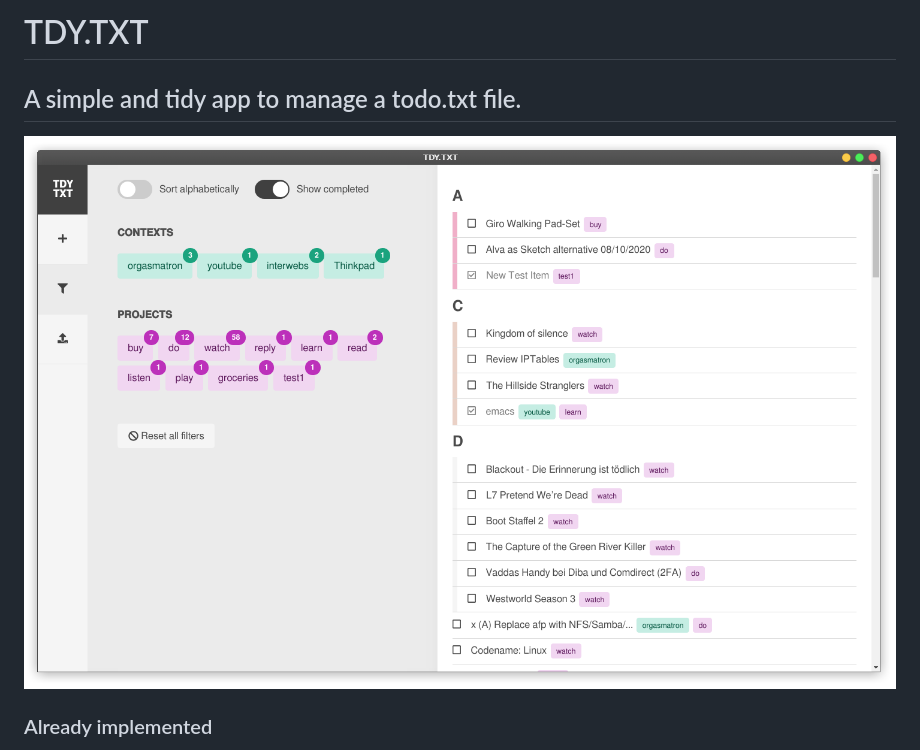
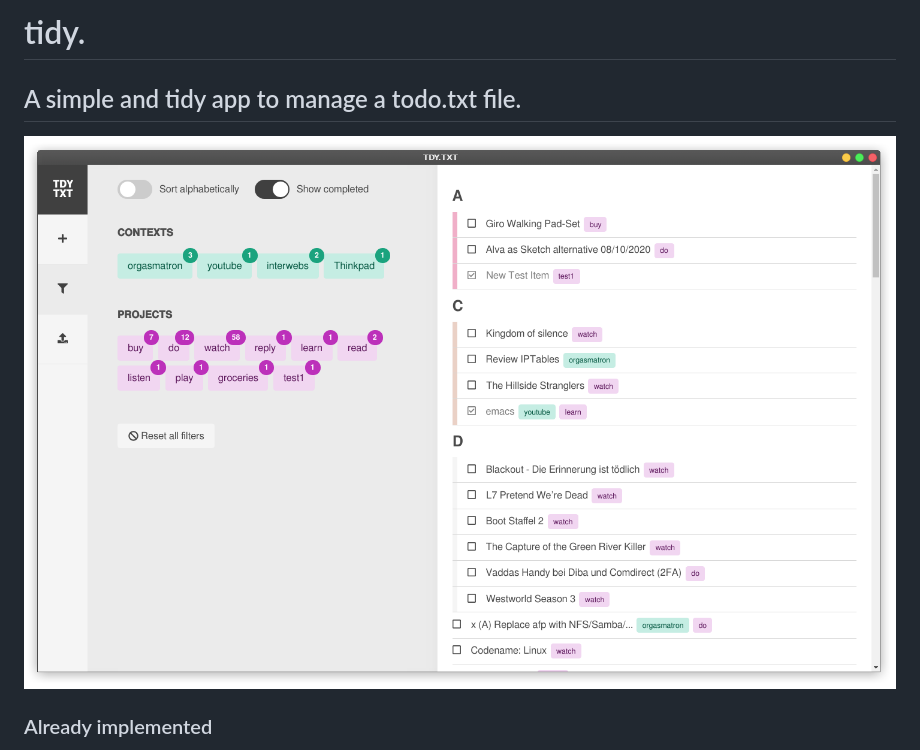
Before and after one commit to ransome1/sleek, a Markdown page: README.md, the part around the change. GitHub-like rendering.

```diff
--- a/README.md
+++ b/README.md
@@ -1,6 +1,6 @@
-# TDY.TXT
+# tidy.
 ## A simple and tidy app to manage a todo.txt file.
-![Alt text](TDY_TXT_screenshot.png?raw=true "Screenshot of TDY.TXT")
+![Alt text](tidy.screenshot.png?raw=true "Screenshot of tidy.")
 ### Already implemented
 - [x] Simple onboarding with one of two functions working; Open existing todo.txt file
 - [x] Open a todo.txt file and parse it into a table
```
Also changed, not shown: tidy.screenshot.png (renamed from TDY_TXT_screenshot.png), 4 other files.
